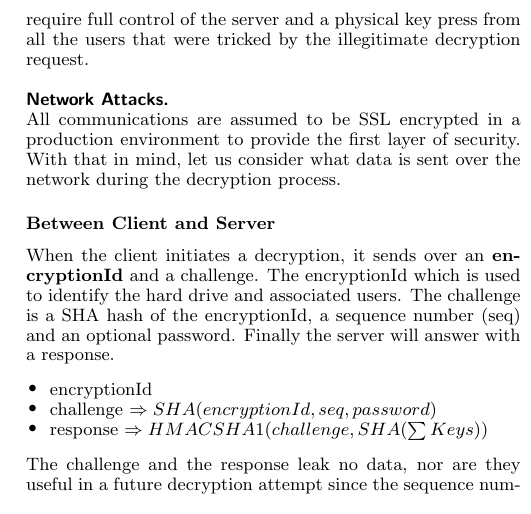
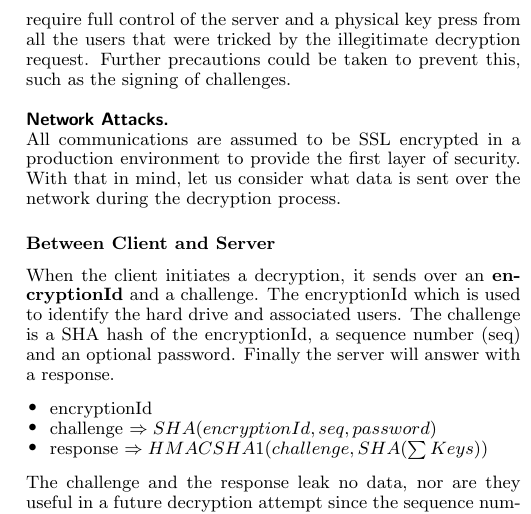
Before and after one commit to yurigorokhov/MFAYubiCrypt, a LaTeX document (Paper/PNASTMPL.tex): part of one column of page 4 of 4, cut so that both start at the same text. Compiled offline with pdfLaTeX.

Commit message:
minor edit

```diff
--- a/Paper/PNASTMPL.tex
+++ b/Paper/PNASTMPL.tex
@@ -308,7 +308,7 @@ In designing the server side component we took deliberate care not to expose eno
 \end{itemize}
 In order to decrypt the secret or the key, the attacker would need to gain access to the user's secret in order to be able to generate the decryption key via a HMAC-SHA1 algorithm. While the server does not provide any additional protection if the user secret has been compromised, it does not make matters any worse. Furthermore all users of a particular hard drive would need to be compromised in this way for a successful decryption. This is analogous to finding out everyone's password in standard authentication, which in this case is stored on their YubiKey device.
 
-A more elaborate attack that successfully takes over the server software may send out challenges to a population of users in an attempt to gain their responses. If such an attack were to be successful, the attacker would gain access to the \( SHA( \sum Keys)) \). This would break the encryption mechanism. Such an attack is difficult to orchestrate, as it would require full control of the server and a physical key press from all the users that were tricked by the illegitimate decryption request.
+A more elaborate attack that successfully takes over the server software may send out challenges to a population of users in an attempt to gain their responses. If such an attack were to be successful, the attacker would gain access to the \( SHA( \sum Keys)) \). This would break the encryption mechanism. Such an attack is difficult to orchestrate, as it would require full control of the server and a physical key press from all the users that were tricked by the illegitimate decryption request. Further precautions could be taken to prevent this, such as the signing of challenges.
 
 \subsection{Network Attacks}\hspace*{\fill} \\
 All communications are assumed to be SSL encrypted in a production environment to provide the first layer of security. With that in mind, let us consider what data is sent over the network during the decryption process.
```
